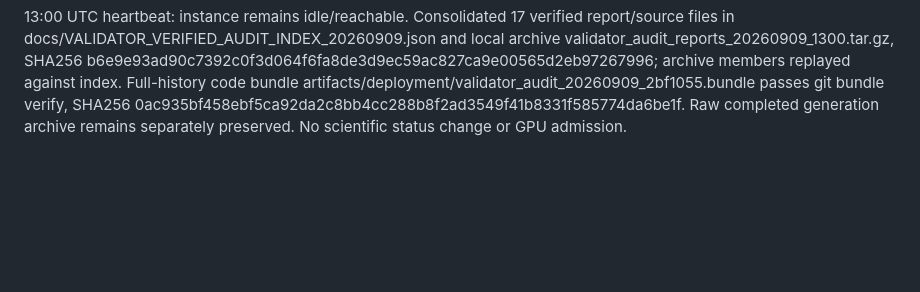
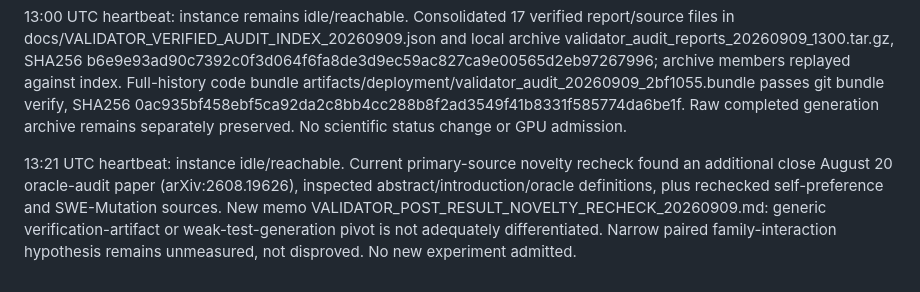
Before and after one commit to nkomianos/Align_Paper, a Markdown page: docs/LAMBDA_H100_SESSION_20260909.md, the part around the change. GitHub-like rendering; blank space fills up the shorter version.

Commit message:
Recheck post-result novelty against current oracle-audit literature

```diff
--- a/docs/LAMBDA_H100_SESSION_20260909.md
+++ b/docs/LAMBDA_H100_SESSION_20260909.md
@@ -527,3 +527,5 @@ Correction at 07:25 UTC: the initial v3 launch was rejected before creating its
 12:16 and 12:38 UTC checks: instance reachable/idle, no research process. External triage found a counterexample to Django CVE-2021-3281 supplied fixed containment helper: shared-prefix sibling accepted outside destination; confirmed pinned upstream code and reproduced using path arithmetic only. Script check_django_archive_reference.py, report DJANGO_ARCHIVE_REFERENCE_REPLAY.json. Exclude as comprehensive containment oracle; no current-version or full-container claim. h11 multi-edit diff represents one state-machine check, not yet two independent defects. No GPU admission.
 
 13:00 UTC heartbeat: instance remains idle/reachable. Consolidated 17 verified report/source files in docs/VALIDATOR_VERIFIED_AUDIT_INDEX_20260909.json and local archive validator_audit_reports_20260909_1300.tar.gz, SHA256 b6e9e93ad90c7392c0f3d064f6fa8de3d9ec59ac827ca9e00565d2eb97267996; archive members replayed against index. Full-history code bundle artifacts/deployment/validator_audit_20260909_2bf1055.bundle passes git bundle verify, SHA256 0ac935bf458ebf5ca92da2c8bb4cc288b8f2ad3549f41b8331f585774da6be1f. Raw completed generation archive remains separately preserved. No scientific status change or GPU admission.
+
+13:21 UTC heartbeat: instance idle/reachable. Current primary-source novelty recheck found an additional close August 20 oracle-audit paper (arXiv:2608.19626), inspected abstract/introduction/oracle definitions, plus rechecked self-preference and SWE-Mutation sources. New memo VALIDATOR_POST_RESULT_NOVELTY_RECHECK_20260909.md: generic verification-artifact or weak-test-generation pivot is not adequately differentiated. Narrow paired family-interaction hypothesis remains unmeasured, not disproved. No new experiment admitted.
```
Also changed, not shown: docs/VALIDATOR_POST_RESULT_NOVELTY_RECHECK_20260909.md (added, +13 -0 lines).
